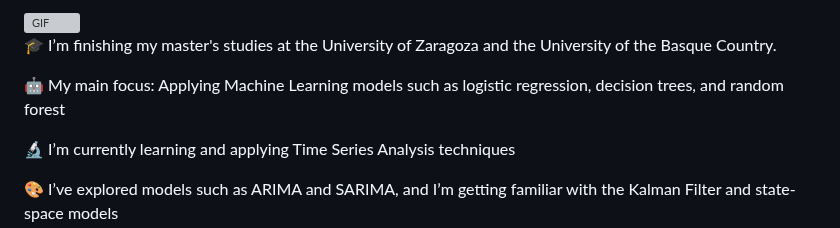
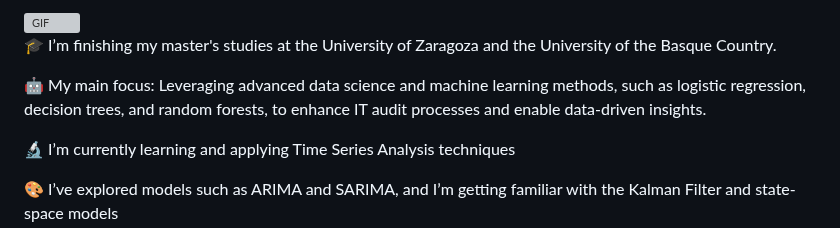
Before and after one commit to franksalomon/franksalomon, a Markdown page: README.md, the part around the change. GitHub-like rendering; grey boxes are pictures that could not be loaded.

```diff
--- a/README.md
+++ b/README.md
@@ -10,7 +10,7 @@ Frank Salomón Sulca Palomino</a></h1>
 
 🎓 I’m finishing my master's studies at the University of Zaragoza and the University of the Basque Country.
 
-🤖 My main focus: Applying Machine Learning models such as logistic regression, decision trees, and random forest
+🤖 My main focus: Leveraging advanced data science and machine learning methods, such as logistic regression, decision trees, and random forests, to enhance IT audit processes and enable data-driven insights.
 
 🔬 I’m currently learning and applying Time Series Analysis techniques
 
```
